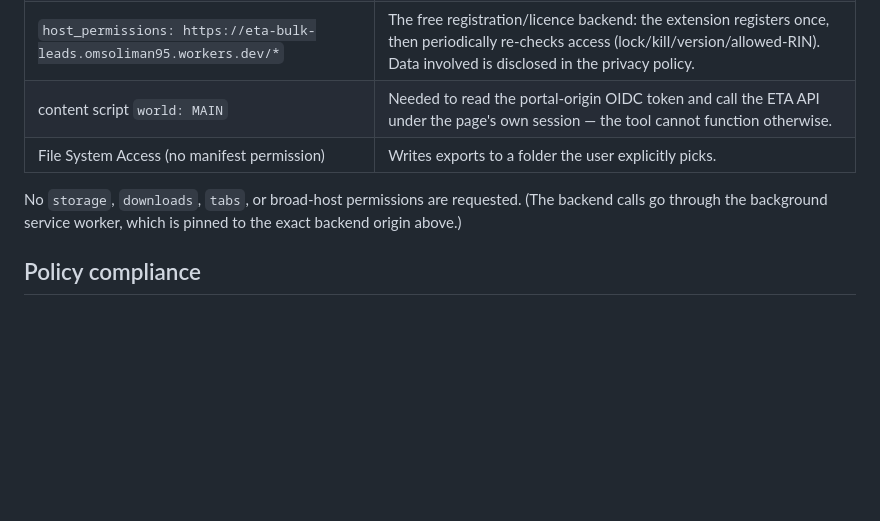
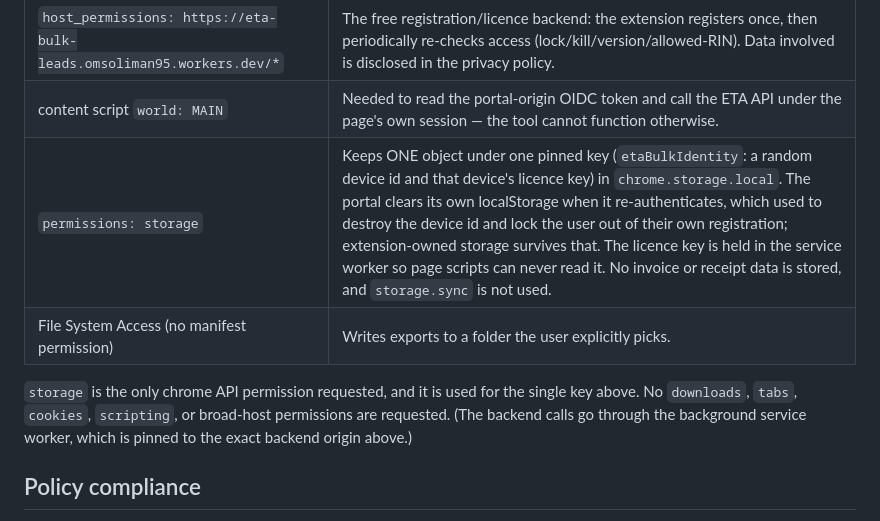
Before and after one commit to mr0hook/eta-bulk-export, a Markdown page: STORE.md, the part around the change. GitHub-like rendering; blank space fills up the shorter version.

Commit message:
docs(store): write the storage permission justification (and stop denying we ask for it)
STORE.md and PUBLISHING.md both still said "No `storage` ... permissions are
requested". That stopped being true when SPEC-033 moved the device id and
licence key into chrome.storage.local, so the listing docs contradicted the
shipped manifest — exactly the kind of mismatch a CWS reviewer flags.

Adds the reviewer-facing justification for `permissions: storage` in both
places: one pinned key, what is in it, why extension-owned storage rather than
the portal's localStorage (a portal re-login wipes its own storage and used to
burn the user's device slot), and that the key is kept in the worker so page
scripts cannot read it.

Docs only — no behaviour change, so no version bump.

Co-Authored-By: Claude Opus 5 (1M context) <noreply@anthropic.com>

```diff
--- a/STORE.md
+++ b/STORE.md
@@ -28,8 +28,9 @@ Export the signed-in user's own ETA invoice/receipt data to local spreadsheet fi
 | `host_permissions: https://api-portal.invoicing.eta.gov.eg/*` | Reads the user's own invoice/receipt data from the ETA API using the token the portal already stored. |
 | `host_permissions: https://eta-bulk-leads.omsoliman95.workers.dev/*` | The free registration/licence backend: the extension registers once, then periodically re-checks access (lock/kill/version/allowed-RIN). Data involved is disclosed in the privacy policy. |
 | content script `world: MAIN` | Needed to read the portal-origin OIDC token and call the ETA API under the page's own session — the tool cannot function otherwise. |
+| `permissions: storage` | Keeps ONE object under one pinned key (`etaBulkIdentity`: a random device id and that device's licence key) in `chrome.storage.local`. The portal clears its own localStorage when it re-authenticates, which used to destroy the device id and lock the user out of their own registration; extension-owned storage survives that. The licence key is held in the service worker so page scripts can never read it. No invoice or receipt data is stored, and `storage.sync` is not used. |
 | File System Access (no manifest permission) | Writes exports to a folder the user explicitly picks. |
-No `storage`, `downloads`, `tabs`, or broad-host permissions are requested. (The backend calls go through the background service worker, which is pinned to the exact backend origin above.)
+`storage` is the only chrome API permission requested, and it is used for the single key above. No `downloads`, `tabs`, `cookies`, `scripting`, or broad-host permissions are requested. (The backend calls go through the background service worker, which is pinned to the exact backend origin above.)
 
 ## Policy compliance
 - **Remote code:** none. Everything (app code + ExcelJS + JSZip + the ETA public code tables) is bundled
```
Also changed, not shown: PUBLISHING.md (+1 -0 lines).
